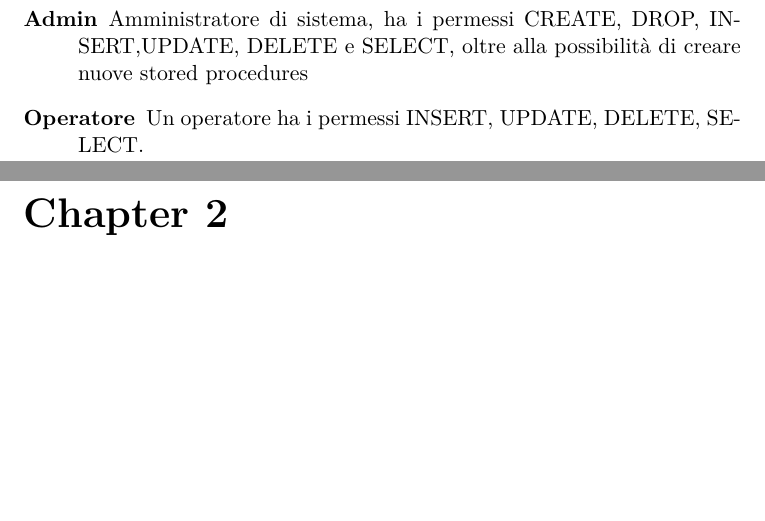
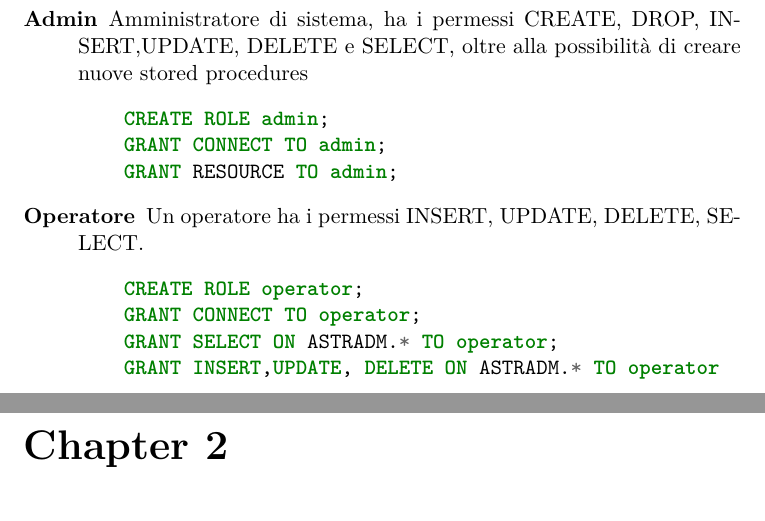
Before and after one commit to Air4x/Progetto-2024-25-DB, a LaTeX document (Tesina.tex, which reads specifica_utente.tex): two parts of pages 4 and 5 of 6, joined at a grey line, cut so that both start at the same text, the shorter picture padded with empty space. Compiled offline with XeLaTeX.

Commit message:
Aggiunta specifica utenti

```diff
--- a/specifica_utente.tex
+++ b/specifica_utente.tex
@@ -11,5 +11,17 @@ Si è deciso di creare i seguenti utenti:
   \end{minted}
 \item[Admin] Amministratore di sistema, ha i permessi CREATE, DROP, INSERT,UPDATE, DELETE e SELECT, oltre alla
   possibilità di creare nuove stored procedures
+  \begin{minted}{sql}
+    CREATE ROLE admin;
+    GRANT CONNECT TO admin;
+    GRANT RESOURCE TO admin;
+  \end{minted}
+  %TODO: Rivedere creazione ruolo operator
 \item[Operatore] Un operatore ha i permessi INSERT, UPDATE, DELETE, SELECT.
+  \begin{minted}{sql}
+    CREATE ROLE operator;
+    GRANT CONNECT TO operator;
+    GRANT SELECT ON ASTRADM.* TO operator;
+    GRANT INSERT,UPDATE, DELETE ON ASTRADM.* TO operator
+  \end{minted}
 \end{description}
```
Also changed, not shown: specifica_utente.tex (2 more changed lines), 1 other file.
